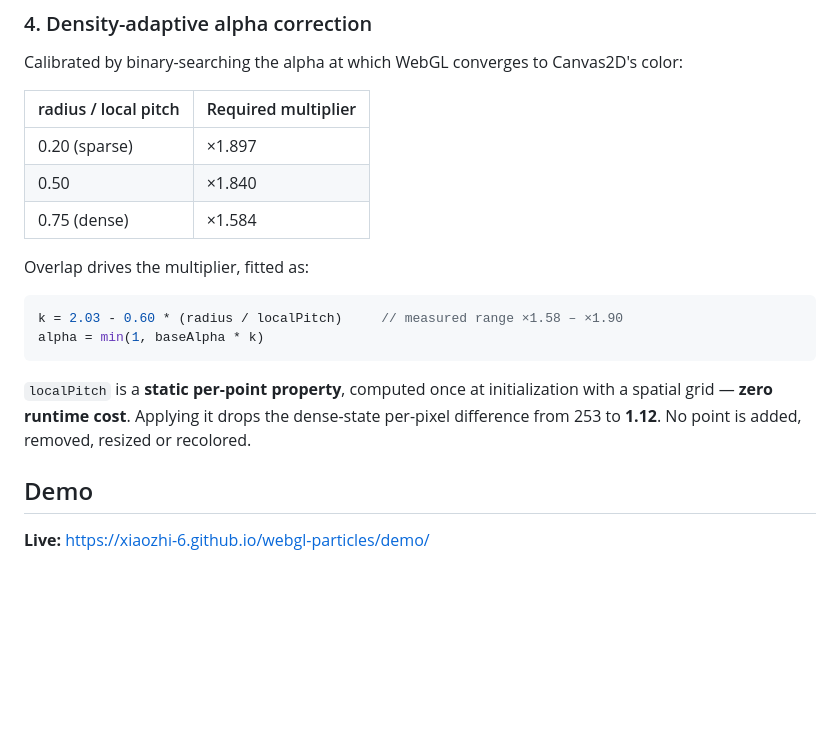
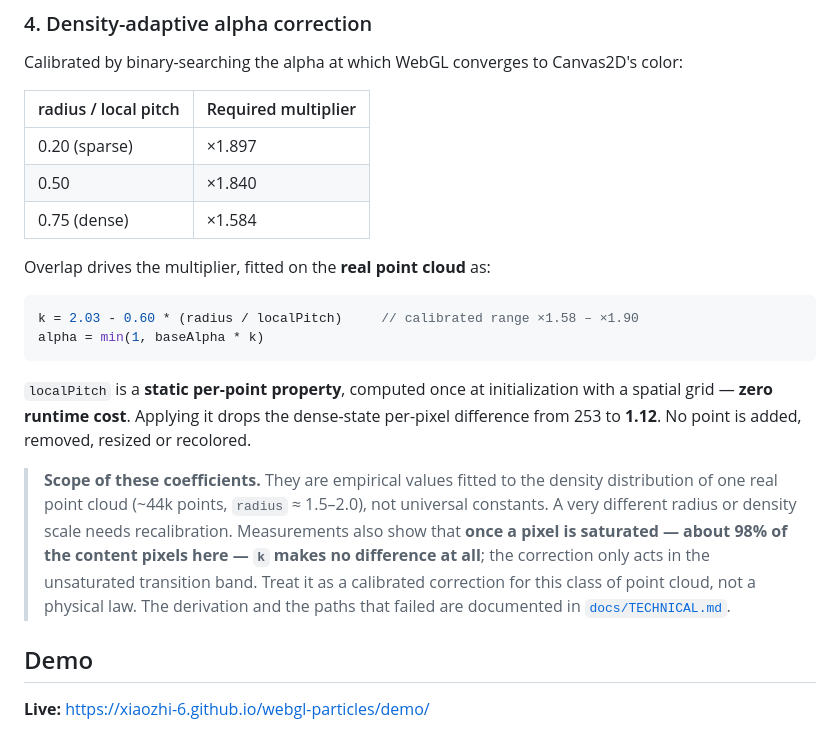
Before and after one commit to xiaozhi-6/webgl-particles, a Markdown page: README_EN.md, the part around the change. Rendered like a GitHub page; blank space fills up the shorter version.

Commit message:
Docs: same correction in English

````diff
--- a/README_EN.md
+++ b/README_EN.md
@@ -142,16 +142,24 @@ Calibrated by binary-searching the alpha at which WebGL converges to Canvas2D's
 | 0.50 | ×1.840 |
 | 0.75 (dense) | ×1.584 |
 
-Overlap drives the multiplier, fitted as:
+Overlap drives the multiplier, fitted on the **real point cloud** as:
 
 ```js
-k = 2.03 - 0.60 * (radius / localPitch)     // measured range ×1.58 – ×1.90
+k = 2.03 - 0.60 * (radius / localPitch)     // calibrated range ×1.58 – ×1.90
 alpha = min(1, baseAlpha * k)
 ```
 
 `localPitch` is a **static per-point property**, computed once at initialization with a spatial
 grid — **zero runtime cost**. Applying it drops the dense-state per-pixel difference from 253
 to **1.12**. No point is added, removed, resized or recolored.
+
+> **Scope of these coefficients.** They are empirical values fitted to the density distribution
+> of one real point cloud (~44k points, `radius` ≈ 1.5–2.0), not universal constants. A very
+> different radius or density scale needs recalibration. Measurements also show that **once a
+> pixel is saturated — about 98% of the content pixels here — `k` makes no difference at all**;
+> the correction only acts in the unsaturated transition band. Treat it as a calibrated
+> correction for this class of point cloud, not a physical law. The derivation and the paths
+> that failed are documented in [`docs/TECHNICAL.md`](docs/TECHNICAL.md).
 
 ## Demo
 
````
